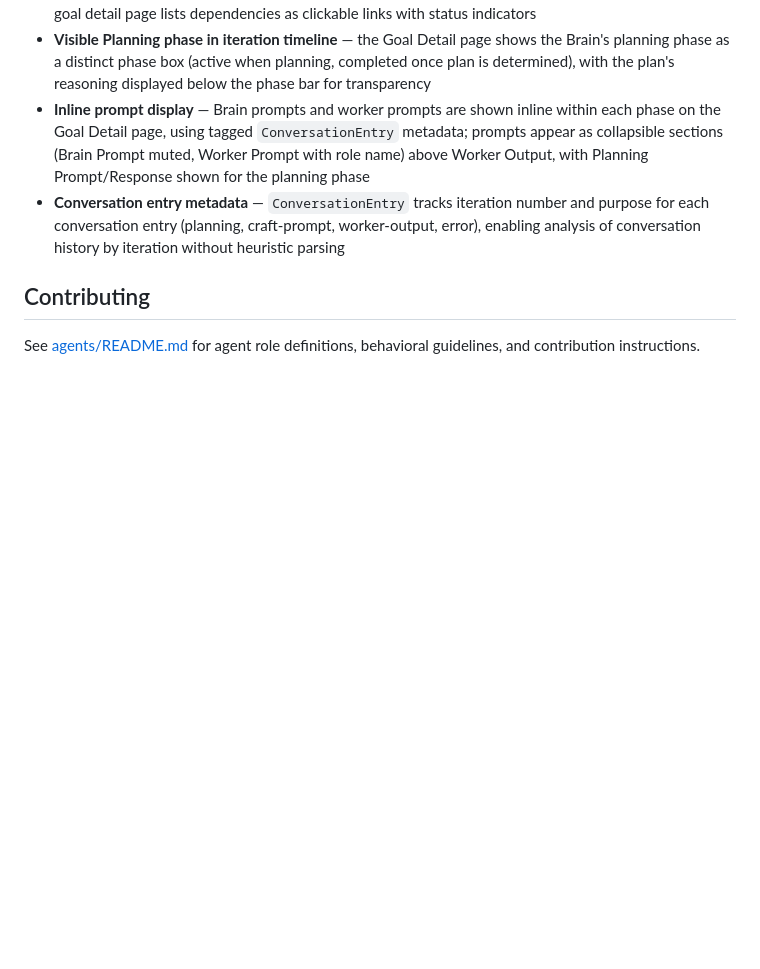
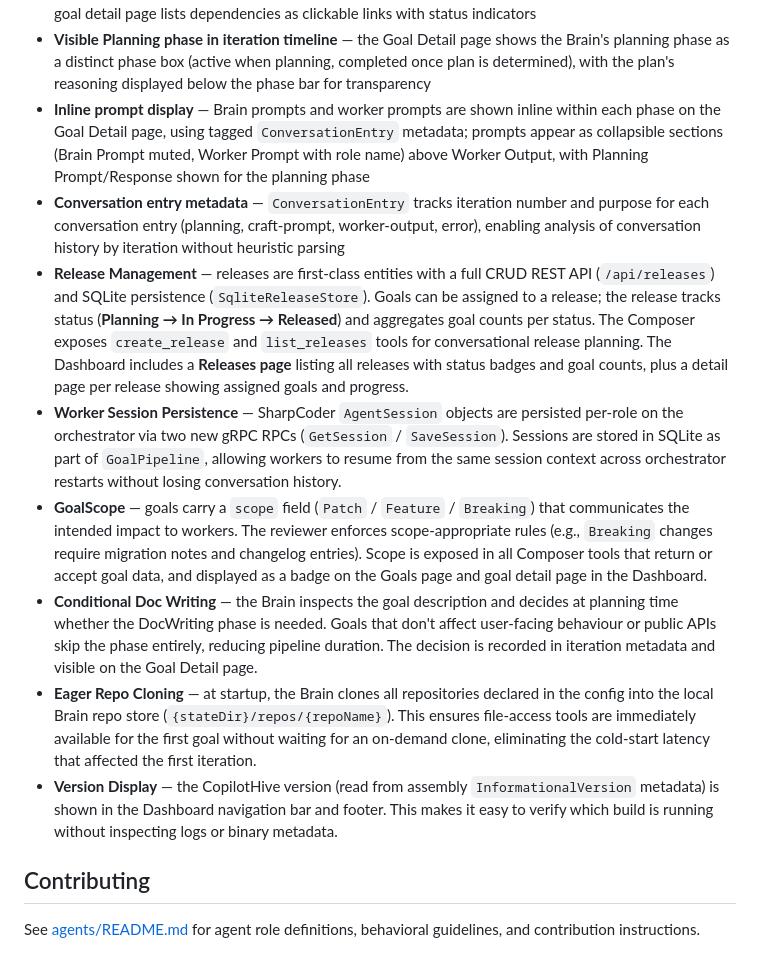
Before and after one commit to robkaandorp/CopilotHive, a Markdown page: README.md, the part around one of its changes. Rendered like a GitHub page; blank space fills up the shorter version.

```diff
--- a/README.md
+++ b/README.md
@@ -205,6 +206,12 @@ goals:
 - **Visible Planning phase in iteration timeline** — the Goal Detail page shows the Brain's planning phase as a distinct phase box (active when planning, completed once plan is determined), with the plan's reasoning displayed below the phase bar for transparency
 - **Inline prompt display** — Brain prompts and worker prompts are shown inline within each phase on the Goal Detail page, using tagged `ConversationEntry` metadata; prompts appear as collapsible sections (Brain Prompt muted, Worker Prompt with role name) above Worker Output, with Planning Prompt/Response shown for the planning phase
 - **Conversation entry metadata** — `ConversationEntry` tracks iteration number and purpose for each conversation entry (planning, craft-prompt, worker-output, error), enabling analysis of conversation history by iteration without heuristic parsing
+- **Release Management** — releases are first-class entities with a full CRUD REST API (`/api/releases`) and SQLite persistence (`SqliteReleaseStore`). Goals can be assigned to a release; the release tracks status (**Planning → In Progress → Released**) and aggregates goal counts per status. The Composer exposes `create_release` and `list_releases` tools for conversational release planning. The Dashboard includes a **Releases page** listing all releases with status badges and goal counts, plus a detail page per release showing assigned goals and progress.
+- **Worker Session Persistence** — SharpCoder `AgentSession` objects are persisted per-role on the orchestrator via two new gRPC RPCs (`GetSession` / `SaveSession`). Sessions are stored in SQLite as part of `GoalPipeline`, allowing workers to resume from the same session context across orchestrator restarts without losing conversation history.
+- **GoalScope** — goals carry a `scope` field (`Patch` / `Feature` / `Breaking`) that communicates the intended impact to workers. The reviewer enforces scope-appropriate rules (e.g., `Breaking` changes require migration notes and changelog entries). Scope is exposed in all Composer tools that return or accept goal data, and displayed as a badge on the Goals page and goal detail page in the Dashboard.
+- **Conditional Doc Writing** — the Brain inspects the goal description and decides at planning time whether the DocWriting phase is needed. Goals that don't affect user-facing behaviour or public APIs skip the phase entirely, reducing pipeline duration. The decision is recorded in iteration metadata and visible on the Goal Detail page.
+- **Eager Repo Cloning** — at startup, the Brain clones all repositories declared in the config into the local Brain repo store (`{stateDir}/repos/{repoName}`). This ensures file-access tools are immediately available for the first goal without waiting for an on-demand clone, eliminating the cold-start latency that affected the first iteration.
+- **Version Display** — the CopilotHive version (read from assembly `InformationalVersion` metadata) is shown in the Dashboard navigation bar and footer. This makes it easy to verify which build is running without inspecting logs or binary metadata.
 
 ## Contributing
 
```
Also changed, not shown: other parts of README.md (+7 -6 lines).
